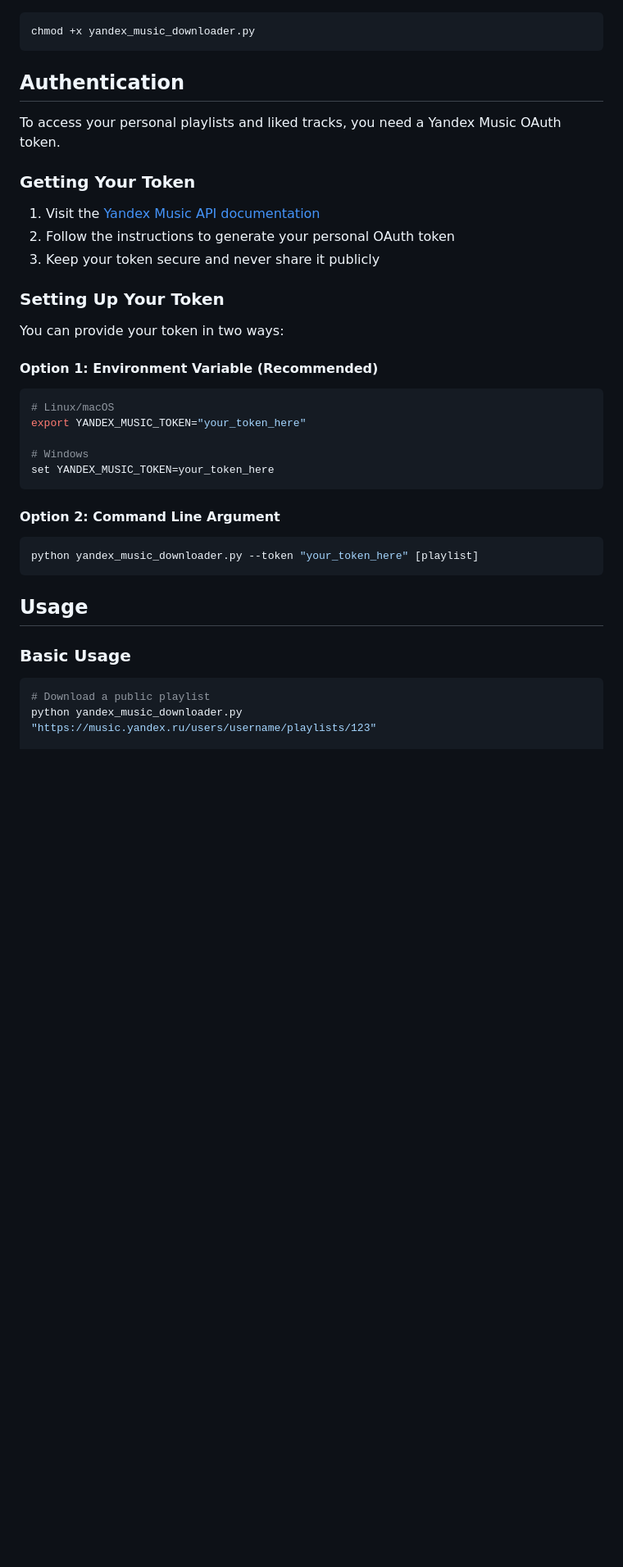
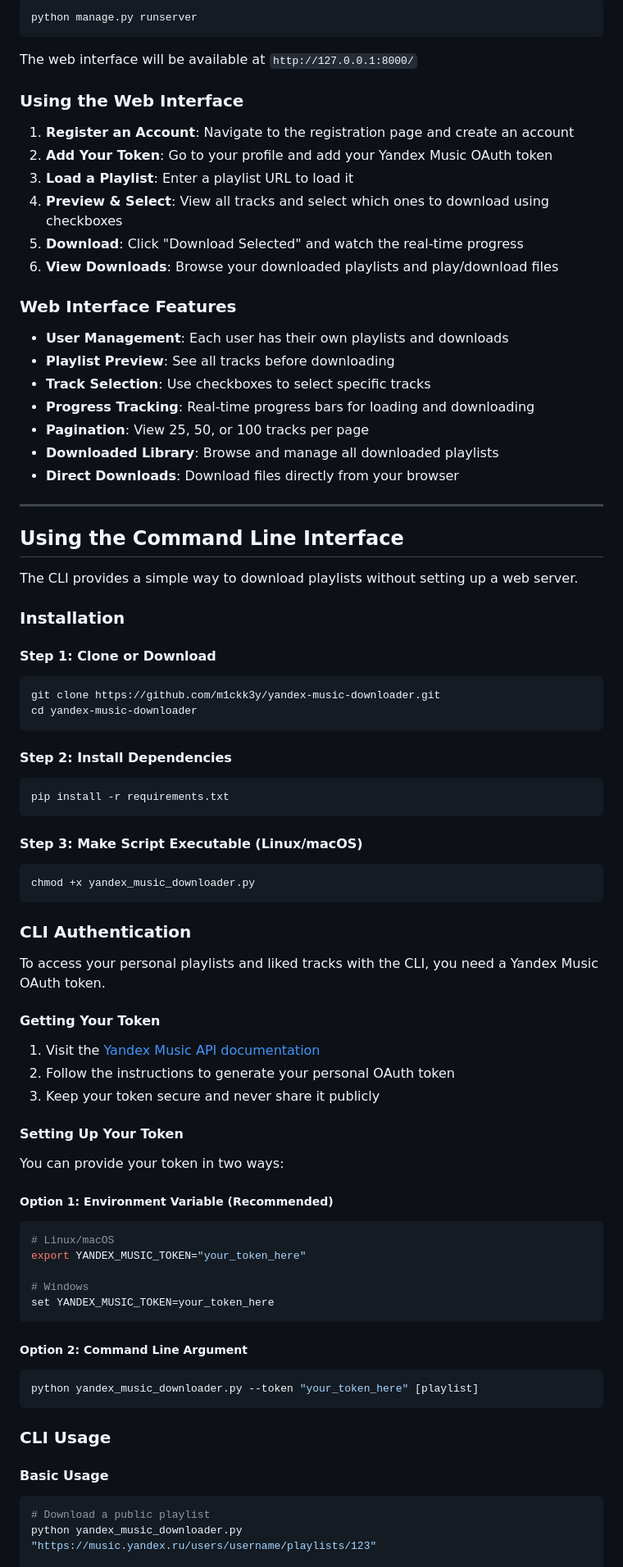
Before and after one commit to m1ckk3y/yandex-music-downloader, a Markdown page: README.md, the part around the change printed below. Shown: that part at 82% size. Drawn GitHub-style; blank space fills up the shorter version.

````diff
--- a/README.md
+++ b/README.md
@@ -43,23 +74,70 @@ pip install -r requirements.txt
+```bash
+python manage.py runserver
+```
+
+The web interface will be available at `http://127.0.0.1:8000/`
+
+### Using the Web Interface
+
+1. **Register an Account**: Navigate to the registration page and create an account
+2. **Add Your Token**: Go to your profile and add your Yandex Music OAuth token
+3. **Load a Playlist**: Enter a playlist URL to load it
+4. **Preview & Select**: View all tracks and select which ones to download using checkboxes
+5. **Download**: Click "Download Selected" and watch the real-time progress
+6. **View Downloads**: Browse your downloaded playlists and play/download files
+
+### Web Interface Features
+
+- **User Management**: Each user has their own playlists and downloads
+- **Playlist Preview**: See all tracks before downloading
+- **Track Selection**: Use checkboxes to select specific tracks
+- **Progress Tracking**: Real-time progress bars for loading and downloading
+- **Pagination**: View 25, 50, or 100 tracks per page
+- **Downloaded Library**: Browse and manage all downloaded playlists
+- **Direct Downloads**: Download files directly from your browser
+
+---
+
+## Using the Command Line Interface
+
+The CLI provides a simple way to download playlists without setting up a web server.
+
+### Installation
+
+#### Step 1: Clone or Download
+
+```bash
+git clone https://github.com/m1ckk3y/yandex-music-downloader.git
+cd yandex-music-downloader
+```
+
+#### Step 2: Install Dependencies
+
+```bash
+pip install -r requirements.txt
+```
+
+#### Step 3: Make Script Executable (Linux/macOS)
 
 ```bash
 chmod +x yandex_music_downloader.py
 ```
 
-## Authentication
+### CLI Authentication
 
-To access your personal playlists and liked tracks, you need a Yandex Music OAuth token.
+To access your personal playlists and liked tracks with the CLI, you need a Yandex Music OAuth token.
 
-### Getting Your Token
+#### Getting Your Token
 
 1. Visit the [Yandex Music API documentation](https://yandex-music.readthedocs.io/en/main/token.html)
 2. Follow the instructions to generate your personal OAuth token
 3. Keep your token secure and never share it publicly
 
-### Setting Up Your Token
+#### Setting Up Your Token
 
 You can provide your token in two ways:
 
-#### Option 1: Environment Variable (Recommended)
+##### Option 1: Environment Variable (Recommended)
 
 ```bash
 # Linux/macOS
@@ -69,15 +147,15 @@ export YANDEX_MUSIC_TOKEN="your_token_here"
 set YANDEX_MUSIC_TOKEN=your_token_here
 ```
 
-#### Option 2: Command Line Argument
+##### Option 2: Command Line Argument
 
 ```bash
 python yandex_music_downloader.py --token "your_token_here" [playlist]
 ```
 
-## Usage
+### CLI Usage
 
-### Basic Usage
+#### Basic Usage
 
 ```bash
 # Download a public playlist
````
Also changed, not shown: other parts of README.md (+63 -16 lines).
